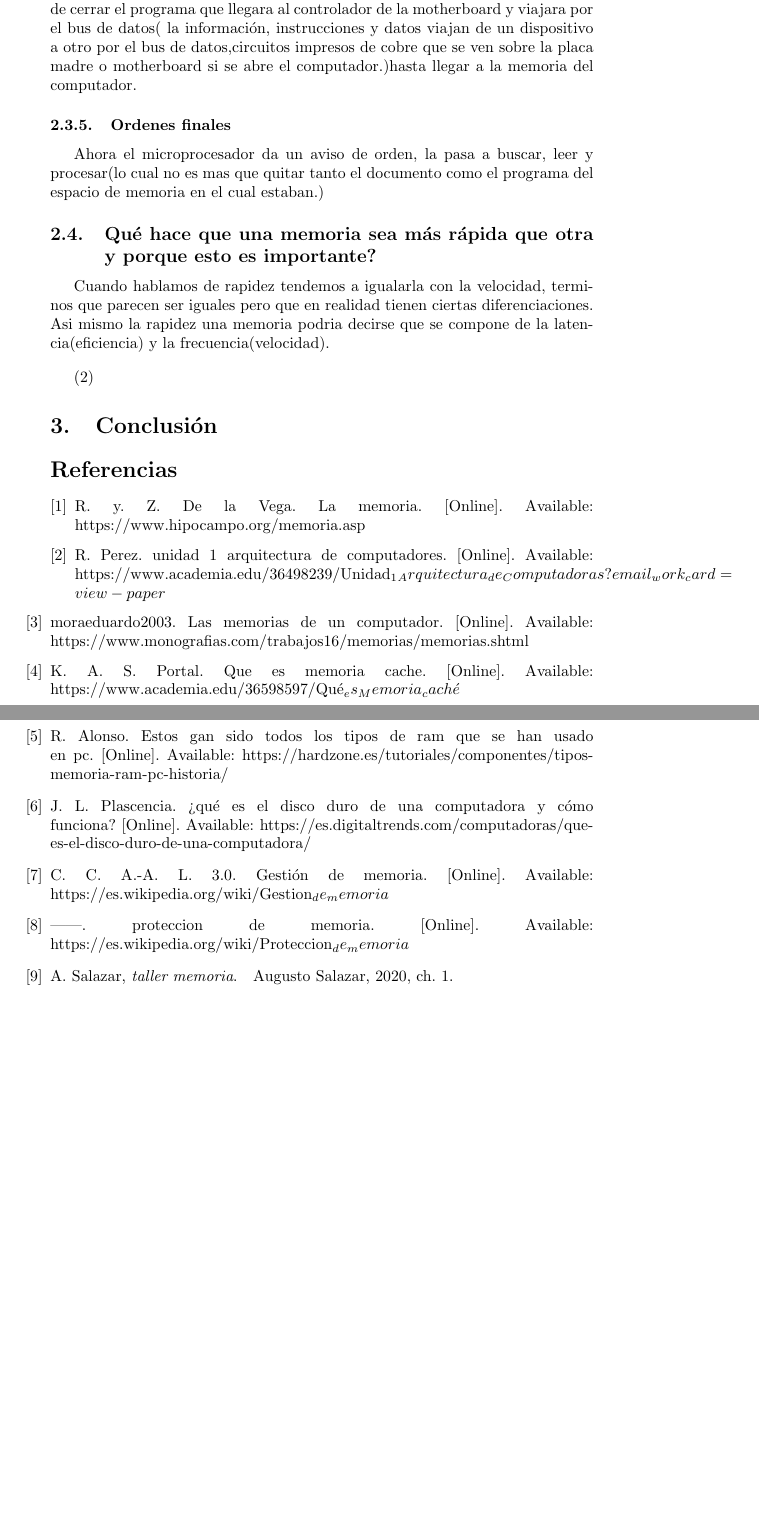
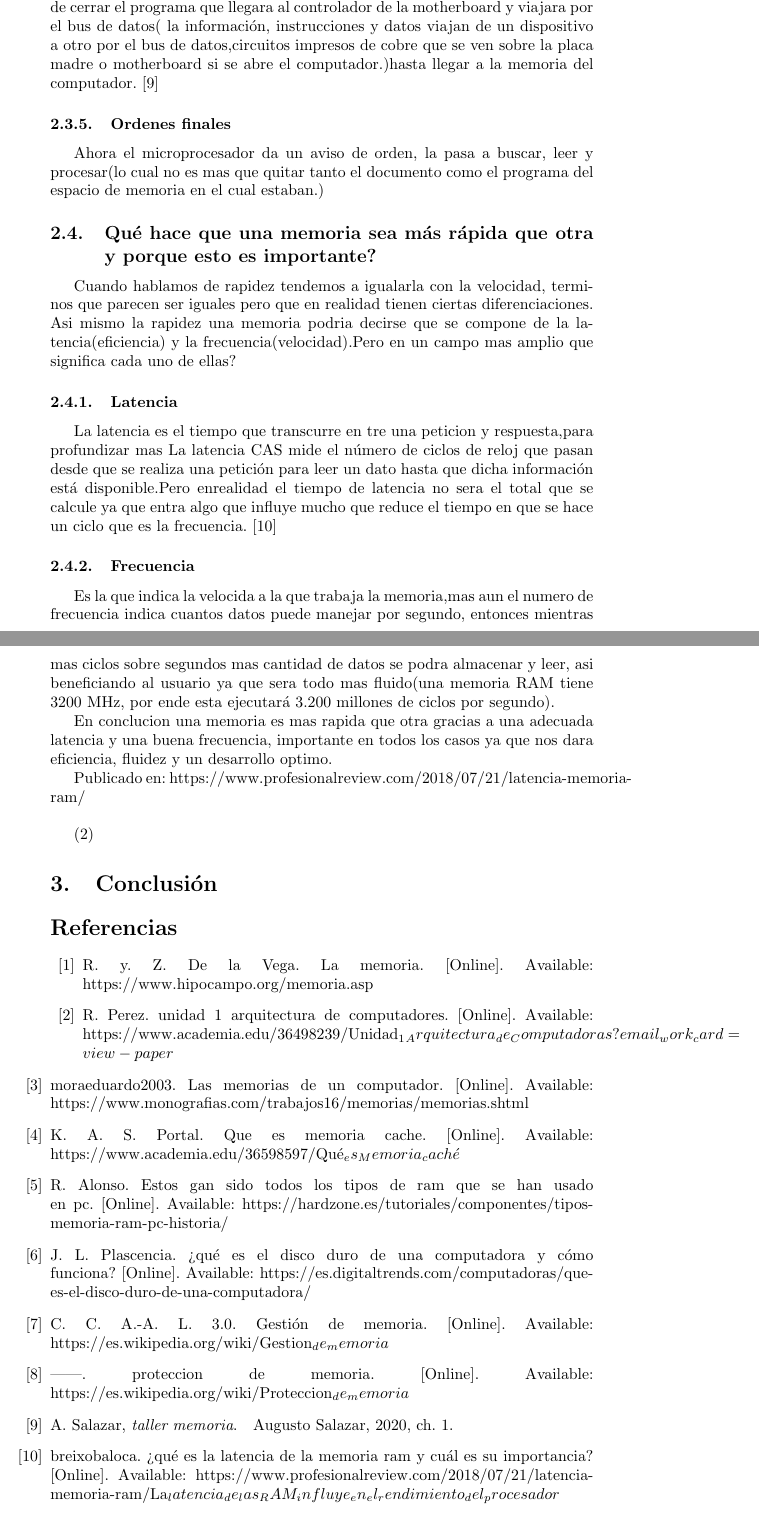
Before and after one commit to santiagopr123/proyecto_memoria, a LaTeX document (main.tex): two parts of pages 6 and 7 of 7, joined at a grey line, cut so that both start at the same text, the shorter picture padded with empty space. Compiled offline with pdfLaTeX.

Commit message:
sexta version(falta corregir errores)

```diff
--- a/main.tex
+++ b/main.tex
@@ -107,13 +107,24 @@ No solo al programar sino tambien en cualquier otro trabajo en el mundo el cual
         \subsubsection{Tecnicas de administracion de memorias(asignacion contigua)}   Ya hecho lo anterior el procesador manda una orden al controlador el cual esta ubicado en la motherboard o tarjeta madre.El controlador toma el programa o la orden del disco duro y la desplaza hacia un espacio de memoria para trabajar sobre él.Ya que no hay tanta capacidad de informacion el microprocesador trabaja con la memoria, a tal caso trabaja por porciones del programa, asi llevando y trayendo del procesador hacia la memoria,ahora se da la orden de traer un documento compatible para trabajar con el programa(mismos pasos explicados anteriormente )  y carga en un espacio de memoria.El microprocesador se da cuenta de que hay una instruccion en un espacio de la memoria, la busca, la coge y la procesa, elimina el espacio en memoria ya que es innecesario y nuevamente le da una instruccion al controlador para que tome el archivo y lo ponga en un espacio vacio de la memoria.\cite{profe}
 
         Llegados a este punto el micropocesador utiliza los recursos del programa para trabajar sobre el documento, al querer guardar el documento el usuario mediante el mouse manda una instruccion hacia la memoria, acto seguido el microprocesador resive la instruccion y se dara la tarea de ir,tomarla ,leerla y eliminar la instruccion del espacio de memoria,despues se envia  una orden al controlador(guardar el documento en el cual trabajamos, sobreescribirlo en el disco duro con el mismo nombre); ya hecho el trabajo el usuario dara la orden de cerrar el programa que llegara al controlador de la motherboard y viajara por el bus de datos( la información, instrucciones y datos viajan de un dispositivo a otro por el bus de datos,circuitos impresos de cobre que se ven sobre la placa madre o
-        motherboard si se abre el computador.)hasta llegar  a la memoria del computador.
+        motherboard si se abre el computador.)hasta llegar  a la memoria del computador.\cite{profe}
 
         \subsubsection{Ordenes finales} Ahora el microprocesador da  un aviso de orden, la pasa a buscar, leer y procesar(lo cual no es mas que quitar tanto el documento como el programa del espacio de memoria en el cual estaban.)
 
 
     \subsection{Qué hace que una memoria sea más rápida que otra y porque esto es importante?}
-    Cuando hablamos de rapidez tendemos a igualarla con la velocidad, terminos que parecen ser iguales pero que en realidad tienen ciertas diferenciaciones. Asi mismo la rapidez una memoria podria decirse que se compone de la latencia(eficiencia) y la frecuencia(velocidad).
+
+    Cuando hablamos de rapidez tendemos a igualarla con la velocidad, terminos que parecen ser iguales pero que en realidad tienen ciertas diferenciaciones. Asi mismo la rapidez una memoria podria decirse que se compone de la latencia(eficiencia) y la frecuencia(velocidad).Pero en un campo mas amplio que significa cada uno de ellas?
+
+    \subsubsection{Latencia} La latencia es el tiempo que transcurre en tre una peticion y respuesta,para profundizar mas La latencia CAS mide el número de ciclos de reloj que pasan desde que se realiza una petición para leer un dato hasta que dicha información está disponible.Pero enrealidad el tiempo de latencia no sera el total que se calcule ya que entra algo que influye mucho que reduce el tiempo en que se hace un ciclo que es la frecuencia.\cite{profesional}
+
+    \subsubsection{Frecuencia} Es la que indica la velocida a la que trabaja la memoria,mas aun el numero de frecuencia indica cuantos datos puede manejar por segundo, entonces mientras mas ciclos sobre segundos mas cantidad de datos se podra almacenar y leer, asi beneficiando al usuario ya que sera todo mas fluido(una memoria RAM tiene 3200 MHz, por ende esta ejecutará 3.200 millones de ciclos por segundo).
+
+    En conclucion una memoria es mas rapida que otra gracias a una adecuada latencia y una buena frecuencia, importante en todos los casos ya que nos dara eficiencia, fluidez y un desarrollo optimo.
+
+Publicado en: https://www.profesionalreview.com/2018/07/21/latencia-memoria-ram/
+
+
 
 
 \begin{lstlisting}
```
Also changed, not shown: references.bib (+8 -0 lines), proyecto_memoria.pdf, main.tex (4 more changed lines).
